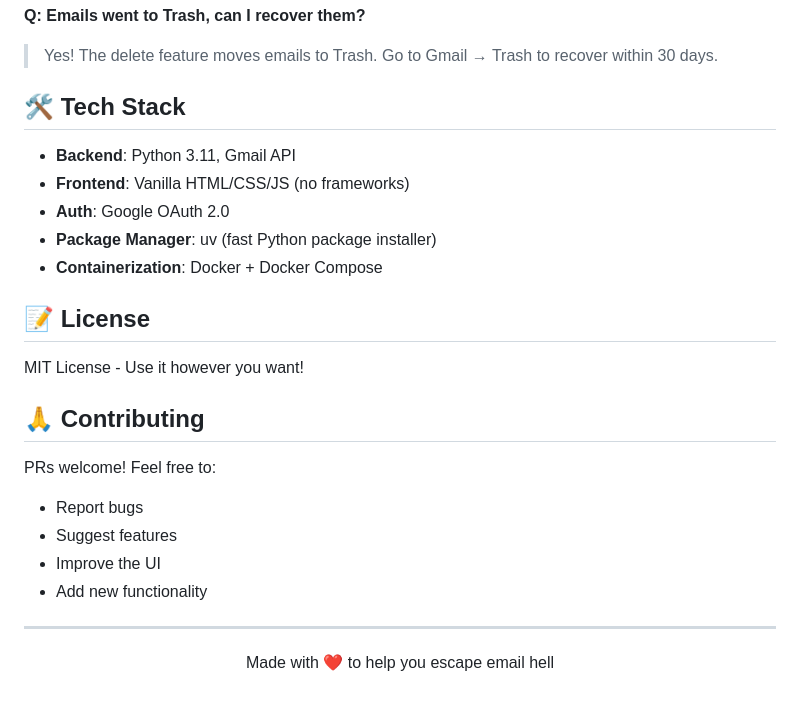
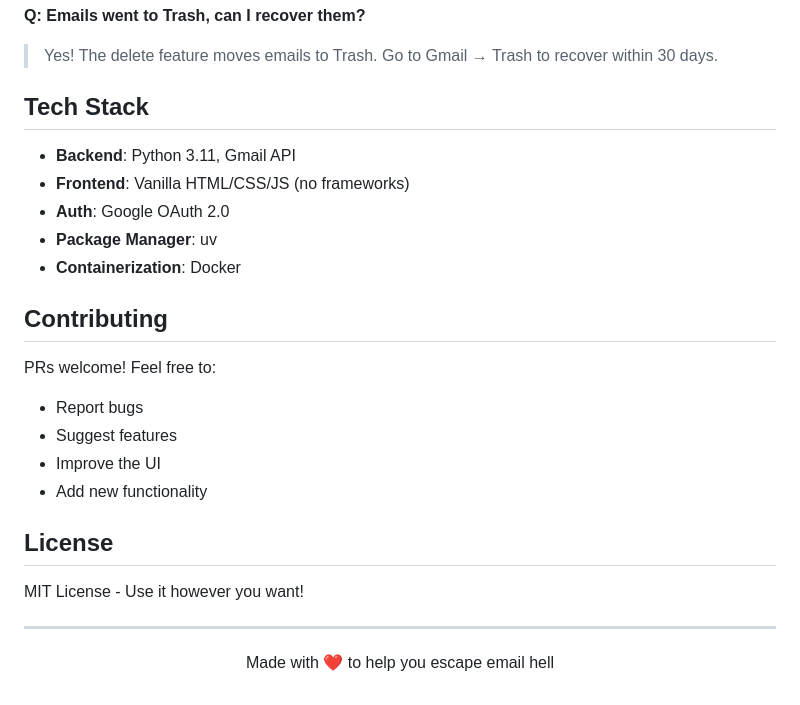
Before and after one commit to Gururagavendra/gmail-cleaner, a Markdown page: README.md, the part around the change printed below. Drawn GitHub-style.

```diff
--- a/README.md
+++ b/README.md
@@ -141,19 +152,15 @@ gmail-cleaner/
 **Q: Emails went to Trash, can I recover them?**
 > Yes! The delete feature moves emails to Trash. Go to Gmail → Trash to recover within 30 days.
 
-## 🛠️ Tech Stack
+## Tech Stack
 
 - **Backend**: Python 3.11, Gmail API
 - **Frontend**: Vanilla HTML/CSS/JS (no frameworks)
 - **Auth**: Google OAuth 2.0
-- **Package Manager**: uv (fast Python package installer)
-- **Containerization**: Docker + Docker Compose
+- **Package Manager**: uv
+- **Containerization**: Docker
 
-## 📝 License
-
-MIT License - Use it however you want!
-
-## 🙏 Contributing
+## Contributing
 
 PRs welcome! Feel free to:
 - Report bugs
@@ -161,6 +168,10 @@ PRs welcome! Feel free to:
 - Improve the UI
 - Add new functionality
 
+## License
+
+MIT License - Use it however you want!
+
 ---
 
 <p align="center">
```
Also changed, not shown: other parts of README.md (+58 -47 lines).
